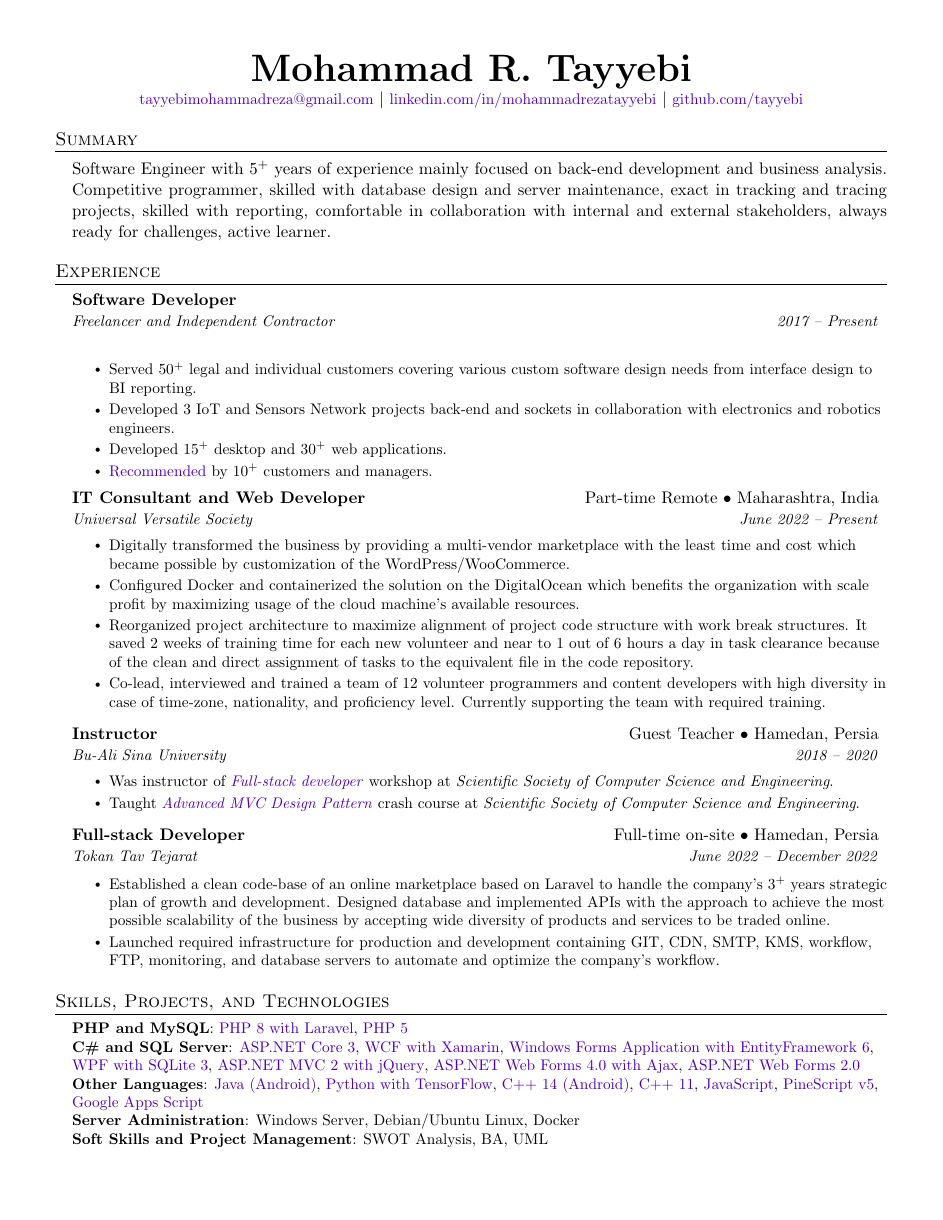
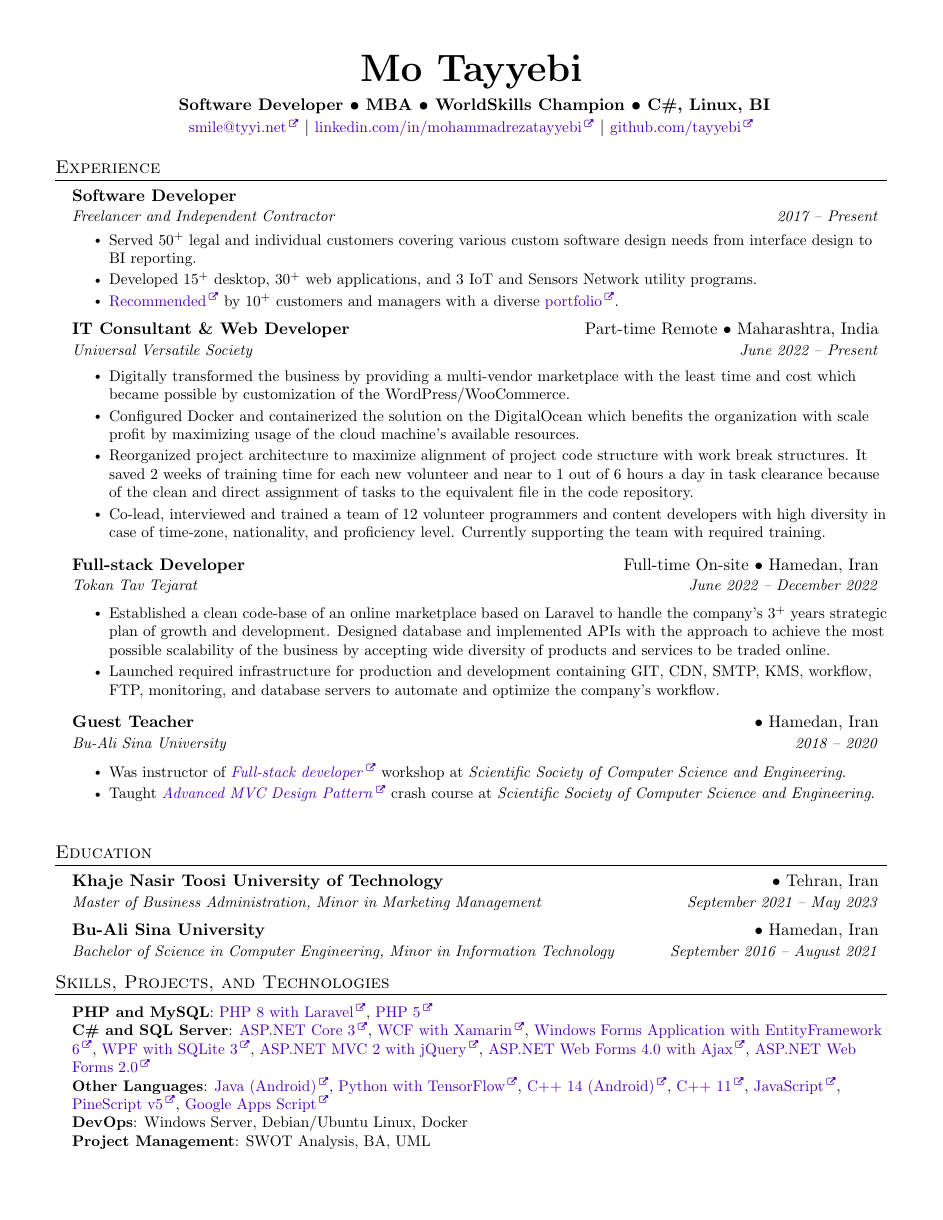
Before and after one commit to tayyebi/tayyebi, a LaTeX CV (resume.tex): page 1 of 2. Compiled offline with pdfLaTeX.

```diff
--- a/resume.tex
+++ b/resume.tex
@@ -21,8 +21,9 @@
 \usepackage{ragged2e}
 \usepackage{xcolor}
 \usepackage{hyperref}
+\usepackage{fontawesome}
+
 \input{glyphtounicode}
-
 
 %----------FONT OPTIONS----------
 % sans-serif
@@ -55,6 +56,8 @@
   linkcolor=blue!50!red,
   urlcolor=blue!70!red
 }
+\let\orighref\href
+\renewcommand{\href}[2]{\orighref{#1}{#2\,{\textsuperscript{\tiny{\faExternalLink}}}}}
 
 \raggedbottom
 \raggedright
@@ -118,9 +121,11 @@
 %----------HEADER-----------
 
 \begin{center}
-    \textbf{\Huge \scshape Mohammad R. Tayyebi} \\ \vspace{1pt}
+    \textbf{\Huge \scshape Mo Tayyebi} \\ \vspace{5pt}
 
-    \href{mailto:tayyebimohammadreza+r@gmail.com}{\small{tayyebimohammadreza@gmail.com}} $|$
+    \textbf{ Software Developer • MBA • WorldSkills Champion • C\#, Linux, BI } \\ \vspace{1pt}
+
+    \href{mailto:tayyebimohammadreza+r@gmail.com}{\small{smile@tyyi.net}} $|$
     \href{https://www.linkedin.com/in/mohammadrezatayyebi/}{\small{linkedin.com/in/mohammadrezatayyebi}} $|$
     \href{https://github.com/tayyebi}{\small{github.com/tayyebi}}
 
@@ -128,11 +133,11 @@
 
 
 %-----------PROFILE-----------
-\section{Summary}
-    \begin{itemize}[leftmargin=0.15in, label={}]
-        \item\justifying
-            Software Engineer with 5\textsuperscript{+} years of experience mainly focused on back-end development and business analysis. Competitive programmer, skilled with database design and server maintenance, exact in tracking and tracing projects, skilled with reporting, comfortable in collaboration with internal and external stakeholders, always ready for challenges, active learner.
-            \end{itemize}
+% \section{Summary}
+%     \begin{itemize}[leftmargin=0.15in, label={}]
+%         \item\justifying
+%             As an MBA and software developer with 7 years of experience, I bring a unique blend of technical and business skills to the table. My technical expertise includes proficiency in a variety of programming languages and frameworks, as well as experience in software design, development, and testing. In addition, my MBA has equipped me with a deep understanding of business strategy, operations, and project management. I have successfully led teams to deliver complex software projects on time and within budget, while also ensuring that the solutions meet the needs of the business. I am a strong communicator and collaborator, able to work effectively with both technical and non-technical stakeholders. Overall, I am a well-rounded software professional with a proven track record of success in both technical and managerial roles.
+%             \end{itemize}
 
 %-----------EXPERIENCE-----------
 \section{Experience}
@@ -141,18 +146,14 @@
     \resumeSubheading
         {Software Developer}{}
         {Freelancer and Independent Contractor}{2017 -- Present}
-
-      \resumeSubSubheading
-          {}{}
-          \resumeItemListStart
+        \resumeItemListStart
             \resumeItem{Served 50\textsuperscript{+} legal and individual customers covering various custom software design needs from interface design to BI reporting.}
-            \resumeItem{Developed 3 IoT and Sensors Network projects back-end and sockets in collaboration with electronics and robotics engineers.}
-            \resumeItem{Developed 15\textsuperscript{+} desktop and 30\textsuperscript{+} web applications.}
-            \resumeItem{\href{https://kouy.ir/recommendation}{Recommended} by 10\textsuperscript{+} customers and managers.}
+            \resumeItem{Developed 15\textsuperscript{+} desktop, 30\textsuperscript{+} web applications, and 3 IoT and Sensors Network utility programs.}
+            \resumeItem{\href{https://kouy.ir/recommendation}{Recommended} by 10\textsuperscript{+} customers and managers with a diverse \href{https://kouy.ir/portfolio}{portfolio}.}
           \resumeItemListEnd
 
     \resumeSubheading
-      {IT Consultant and Web Developer}{Part-time Remote  $\bullet$ Maharashtra, India}
+      {IT Consultant \& Web Developer}{Part-time Remote  $\bullet$ Maharashtra, India}
       {Universal Versatile Society}{June 2022 -- Present}
 
       \resumeItemListStart
@@ -163,7 +164,16 @@
       \resumeItemListEnd
 
     \resumeSubheading
-      {Instructor}{Guest Teacher $\bullet$ Hamedan, Persia}
+      {Full-stack Developer}{Full-time On-site $\bullet$ Hamedan, Iran}
+      {Tokan Tav Tejarat}{June 2022 -- December 2022}
+
+      \resumeItemListStart
+        \resumeItem{Established a clean code-base of an online marketplace based on Laravel to handle the company's 3\textsuperscript{+} years strategic plan of growth and development. Designed database and implemented APIs with the approach to achieve the most possible scalability of the business by accepting wide diversity of products and services to be traded online.}
+        \resumeItem{Launched required infrastructure for production and development containing GIT, CDN, SMTP, KMS, workflow, FTP, monitoring, and database servers to automate and optimize the company's workflow.}
+      \resumeItemListEnd
+
+    \resumeSubheading
+      {Guest Teacher}{$\bullet$ Hamedan, Iran}
       {Bu-Ali Sina University}{2018 -- 2020}
 
       \resumeItemListStart
@@ -172,15 +182,17 @@
 
       \resumeItemListEnd
 
+  \resumeSubHeadingListEnd
+
+%-----------EDUCATION-----------
+\section{Education}
+  \resumeSubHeadingListStart
     \resumeSubheading
-      {Full-stack Developer}{Full-time on-site $\bullet$ Hamedan, Persia}
-      {Tokan Tav Tejarat}{June 2022 -- December 2022}
-
-      \resumeItemListStart
-        \resumeItem{Established a clean code-base of an online marketplace based on Laravel to handle the company's 3\textsuperscript{+} years strategic plan of growth and development. Designed database and implemented APIs with the approach to achieve the most possible scalability of the business by accepting wide diversity of products and services to be traded online.}
-        \resumeItem{Launched required infrastructure for production and development containing GIT, CDN, SMTP, KMS, workflow, FTP, monitoring, and database servers to automate and optimize the company's workflow.}
-      \resumeItemListEnd
-
+      {Khaje Nasir Toosi University of Technology}{$\bullet$ Tehran, Iran}
+      {Master of Business Administration, Minor in Marketing Management}{September 2021 -- May 2023}
+    \resumeSubheading
+      {Bu-Ali Sina University}{$\bullet$ Hamedan, Iran}
+      {Bachelor of Science in Computer Engineering, Minor in Information Technology}{September 2016 -- August 2021}
   \resumeSubHeadingListEnd
 
 %-----------PROJECTS_N_SKILLS-----------
@@ -208,7 +220,7 @@
      \href{https://www.tradingview.com/u/tayyebi}{PineScript v5},
      \href{https://gist.github.com/tayyebi/927aee5787ba45b3ab0fd637bedfd653}{Google Apps Script}
      } \\
-     \textbf{Server Administration}{: Windows Server, Debian/Ubuntu Linux, Docker} \\
-     \textbf{Soft Skills and Project Management}{: SWOT Analysis, BA, UML} \\
+     \textbf{DevOps}{: Windows Server, Debian/Ubuntu Linux, Docker} \\
+     \textbf{Project Management}{: SWOT Analysis, BA, UML} \\
     }}
  \end{itemize}
@@ -214,0 +235 @@
+            \resumeItem{4 days of web, desktop, and mobile programming, data architecture, and software analysis in competition with tens of talented youth from different countries.}
```
Also changed, not shown: resume.pdf, resume.tex (48 more changed lines).
